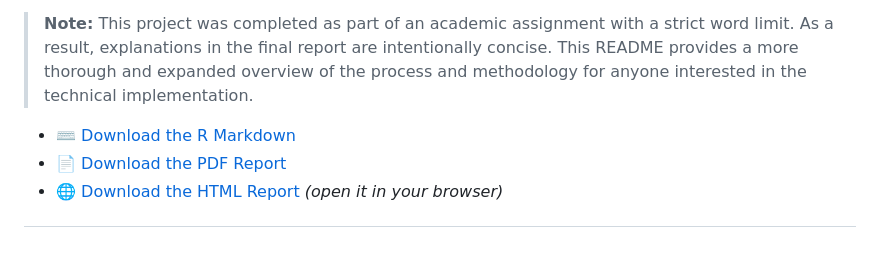
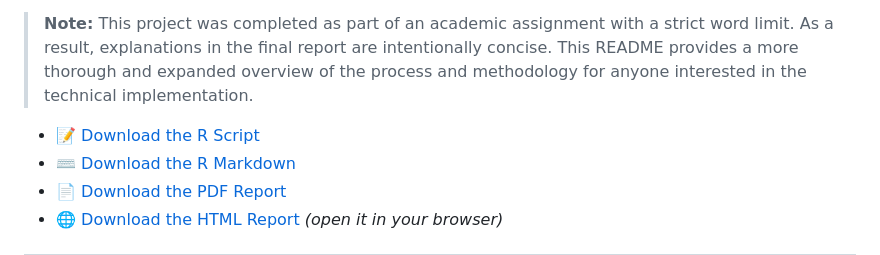
Before and after one commit to enricfdez03/airbnb-price-prediction-bristol, a Markdown page: README.md, the part around the change. Drawn GitHub-style.

```diff
--- a/README.md
+++ b/README.md
@@ -4,6 +4,7 @@ This project focuses on predicting **Airbnb listing prices in Bristol, UK** usin
 
 > **Note:** This project was completed as part of an academic assignment with a strict word limit. As a result, explanations in the final report are intentionally concise. This README provides a more thorough and expanded overview of the process and methodology for anyone interested in the technical implementation.
 
+ - 📝 [Download the R Script](./Script.R)
  - ⌨️ [Download the R Markdown](./Project.Rmd)
  - 📄 [Download the PDF Report](./Report.pdf)
  - 🌐 [Download the HTML Report](./Project&Outputs.html) *(open it in your browser)*
```
